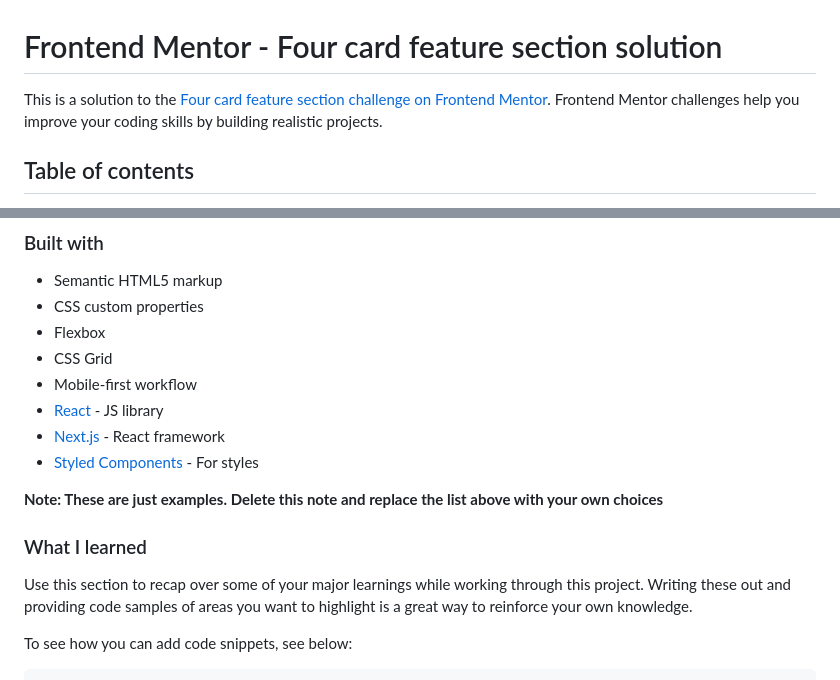
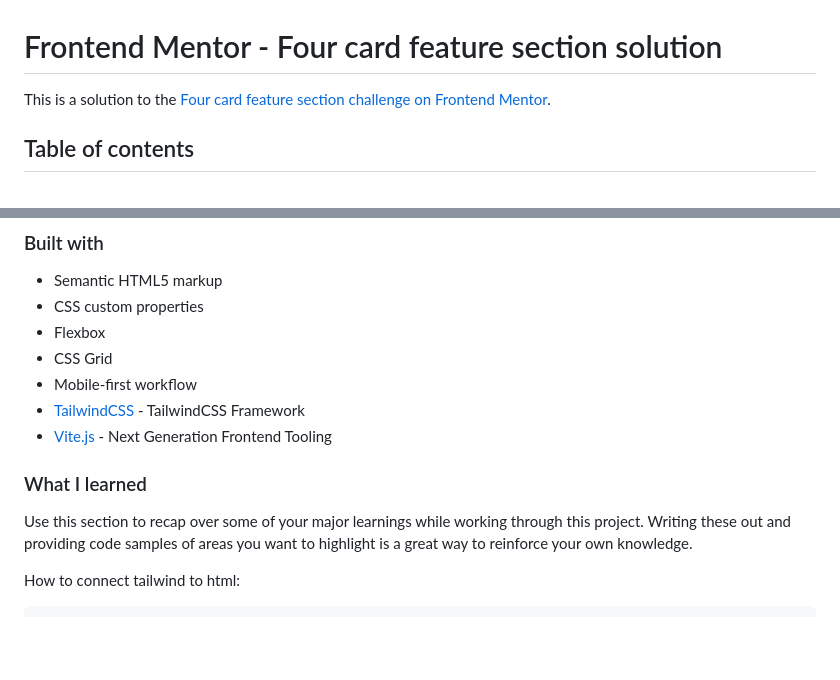
Before and after one commit to gusanchedev/prj-09-four-card-feature-section, a Markdown page: README.md, 2 parts joined by grey strips. Drawn GitHub-style; blank space fills up the shorter version.

````diff
--- a/README.md
+++ b/README.md
@@ -1,6 +1,6 @@
 # Frontend Mentor - Four card feature section solution
 
-This is a solution to the [Four card feature section challenge on Frontend Mentor](https://www.frontendmentor.io/challenges/four-card-feature-section-weK1eFYK). Frontend Mentor challenges help you improve your coding skills by building realistic projects.
+This is a solution to the [Four card feature section challenge on Frontend Mentor](https://www.frontendmentor.io/challenges/four-card-feature-section-weK1eFYK).
 
 ## Table of contents
 
@@ -52,16 +42,12 @@ Then crop/optimize/edit your image however you like, add it to your project, and
 - Flexbox
 - CSS Grid
 - Mobile-first workflow
-- [React](https://reactjs.org/) - JS library
-- [Next.js](https://nextjs.org/) - React framework
-- [Styled Components](https://styled-components.com/) - For styles
-
-**Note: These are just examples. Delete this note and replace the list above with your own choices**
+- [TailwindCSS](https://tailwindcss.com/) - TailwindCSS Framework
+- [Vite.js](https://vitejs.dev/) - Next Generation Frontend Tooling
 
 ### What I learned
 
 Use this section to recap over some of your major learnings while working through this project. Writing these out and providing code samples of areas you want to highlight is a great way to reinforce your own knowledge.
 
-To see how you can add code snippets, see below:
-
+How to connect tailwind to html:
 ```html
````
Also changed, not shown: other parts of README.md (+23 -40 lines), images/Screenshot-four-card-feature-section.png (added).
